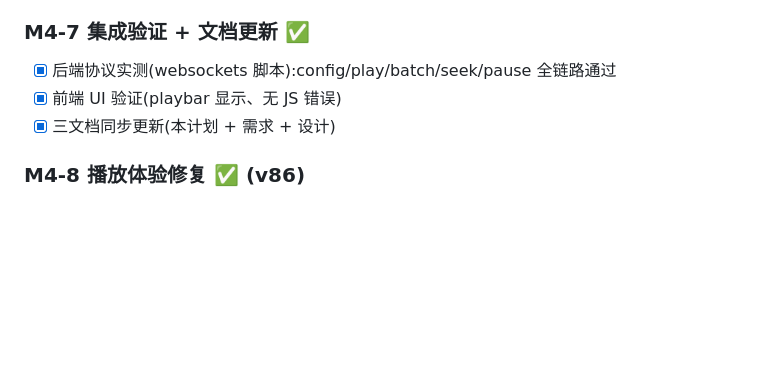
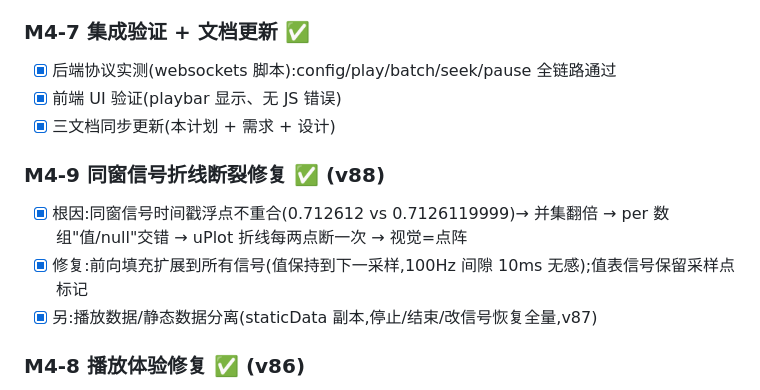
Before and after one commit to yunlistener/blf-dbc-web, a Markdown page: docs/项目计划.md, the part around the change. Drawn GitHub-style; blank space fills up the shorter version.

Commit message:
三文档同步(M4-9 折线断裂修复)

```diff
--- a/docs/项目计划.md
+++ b/docs/项目计划.md
@@ -57,6 +57,11 @@
 - [x] 前端 UI 验证(playbar 显示、无 JS 错误)
 - [x] 三文档同步更新(本计划 + 需求 + 设计)
 
+### M4-9 同窗信号折线断裂修复 ✅ (v88)
+- [x] 根因:同窗信号时间戳浮点不重合(0.712612 vs 0.7126119999)→ 并集翻倍 → per 数组"值/null"交错 → uPlot 折线每两点断一次 → 视觉=点阵
+- [x] 修复:前向填充扩展到所有信号(值保持到下一采样,100Hz 间隙 10ms 无感);值表信号保留采样点标记
+- [x] 另:播放数据/静态数据分离(staticData 副本,停止/结束/改信号恢复全量,v87)
+
 ### M4-8 播放体验修复 ✅ (v86)
 - [x] 版本号 bump(v81→v86,修复页头徽标不更新)
 - [x] 播放时 x 轴固定全量范围(时间轴不动,曲线在固定时间轴上往后画)
```
Also changed, not shown: docs/系统设计.md (+1 -1 lines).
